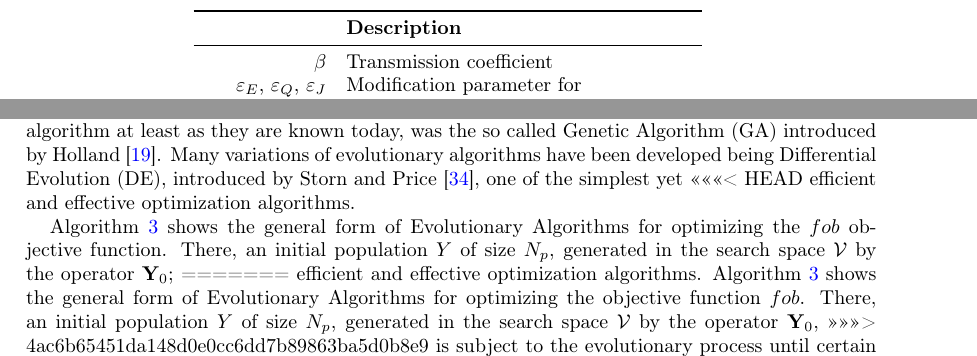
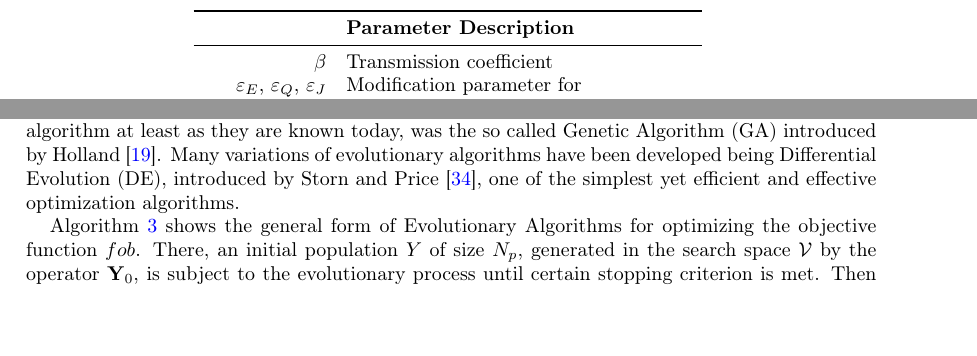
Before and after one commit to SaulDiazInfante/ExistenceCharacterizationAndSimulationofOptimalControlPoliciesEpidemicModels, a LaTeX paper (main.tex, which reads numerical_methods.tex, quarantine_cotrol_models.tex): two parts of pages 7 and 11 of 24, joined at a grey line, cut so that both start at the same text, the shorter picture padded with empty space. Compiled offline with pdfLaTeX.

Commit message:
commit with David edition

```diff
--- a/numerical_methods.tex
+++ b/numerical_methods.tex
@@ -133,19 +133,12 @@ algorithm at least as they are known today, was the so called Genetic Algorithm
 (GA) introduced by \citet{JHH1975}. Many variations of
 evolutionary algorithms have been developed being Differential Evolution (DE),
 introduced by \citet{Storn1997}, one of the simplest yet
-<<<<<<< HEAD
 efficient and effective optimization algorithms.
 
   Algorithm \ref{alg:DE1} shows
-the general form of Evolutionary Algorithms for optimizing the $fob$
-objective function. There, an initial population $Y$ of size $N_p$,
-generated in the search space $\mathcal{V}$ by the operator $\mathbf{Y}_0$;
-=======
-efficient and effective optimization algorithms. Algorithm \ref{alg:DE1} shows
 the general form of Evolutionary Algorithms for optimizing the
 objective function $fob$. There, an initial population $Y$ of size $N_p$,
 generated in the search space $\mathcal{V}$ by the operator $\mathbf{Y}_0$,
->>>>>>> 4ac6b65451da148d0e0cc6dd7b89863ba5d0b8e9
 is subject to the evolutionary process until certain stopping criterion is
 met. Then the best individual ($\mathbf{y}_{best}$), i.e., the individual who
 optimizes $fob$, is selected by introducing the operator $\mathbf{Best}$.
--- a/quarantine_cotrol_models.tex
+++ b/quarantine_cotrol_models.tex
@@ -117,7 +117,7 @@ class and $C_1, C_2$ are the costs for isolation and quarantine controls, respec
     \begin{center}
       \begin{tabular}{@{}rl@{}}
         \toprule
-        & \multicolumn{1}{l}{\bf{Description}}
+        & \multicolumn{1}{l}{\bf{Parameter Description}}
         \\
         \midrule
         $\beta$
```
Also changed, not shown: culling_control_models.tex (+1 -1 lines), epidemic_model.tex (+1 -1 lines), treatement_control_models.tex (+1 -1 lines).
